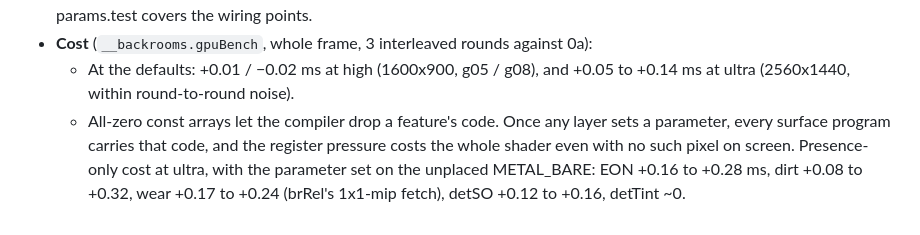
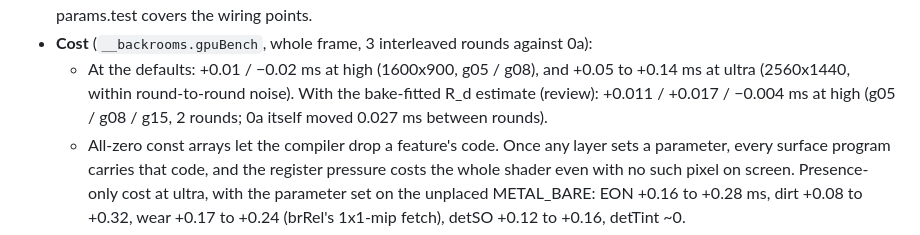
Before and after one commit to AidenAllredOfficial/backrooms-oneshot-opus5-5, a Markdown page: docs/contract-changes/TEX2.md, the part around the change. Rendered like a GitHub page.

Commit message:
Record the default-cost measurement with the bake-fitted estimate
gpuBench whole frame at high against 0a, 2 interleaved rounds: +0.011 /
+0.017 / -0.004 ms on g05 / g08 / g15, inside the 0.027 ms 0a moved
between rounds.

Co-Authored-By: Claude Opus 5.5 (1M context) <noreply@anthropic.com>

```diff
--- a/docs/contract-changes/TEX2.md
+++ b/docs/contract-changes/TEX2.md
@@ -83,7 +83,8 @@ v2 conventions").
   v2 may add a uniform. params.test covers the wiring points.
 - **Cost** (`__backrooms.gpuBench`, whole frame, 3 interleaved rounds against 0a):
   - At the defaults: +0.01 / −0.02 ms at high (1600x900, g05 / g08), and +0.05 to +0.14 ms at ultra (2560x1440,
-    within round-to-round noise).
+    within round-to-round noise). With the bake-fitted R_d estimate (review): +0.011 / +0.017 / −0.004 ms at high
+    (g05 / g08 / g15, 2 rounds; 0a itself moved 0.027 ms between rounds).
   - All-zero const arrays let the compiler drop a feature's code. Once any layer sets a parameter, every surface
     program carries that code, and the register pressure costs the whole shader even with no such pixel on
     screen. Presence-only cost at ultra, with the parameter set on the unplaced METAL_BARE: EON +0.16 to +0.28 ms,
```
